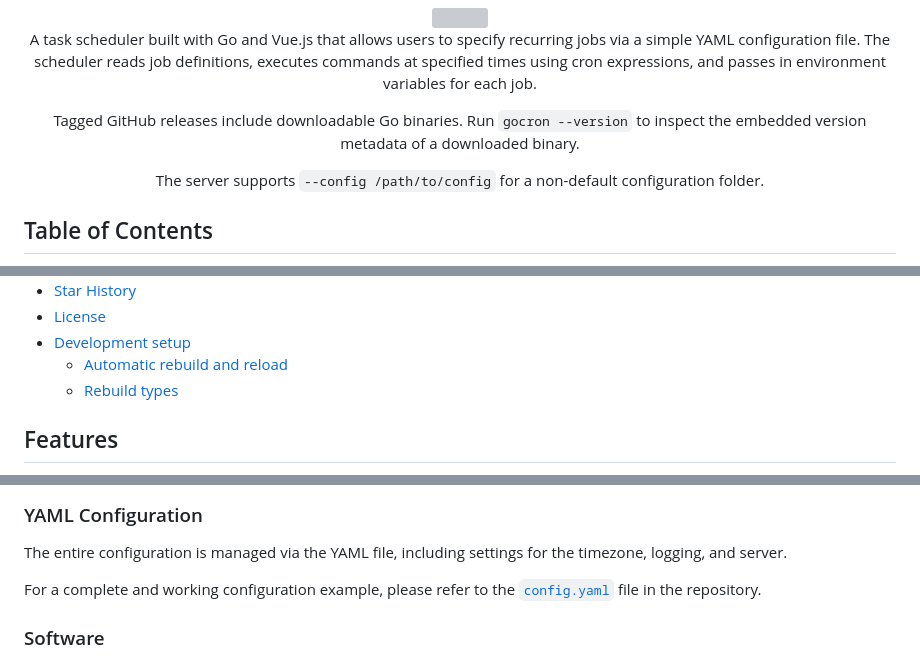
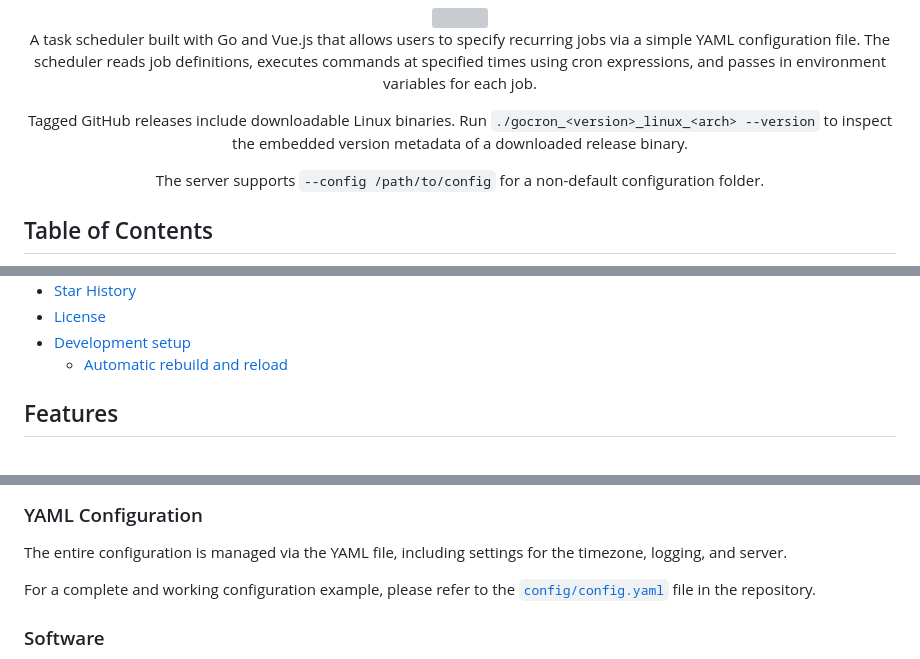
Before and after one commit to flohoss/gocron, a Markdown page: README.md, 3 parts joined by grey strips. Rendered like a GitHub page; grey boxes are pictures that could not be loaded.

Commit message:
Fix README release binary wording and links
Clarify that tagged GitHub releases currently publish Linux binaries and update the example version command to match the actual artifact naming. Remove the stale 'Rebuild types' table-of-contents entry and fix the configuration example link to point to config/config.yaml.

```diff
--- a/README.md
+++ b/README.md
@@ -4,7 +4,7 @@
 
 A task scheduler built with Go and Vue.js that allows users to specify recurring jobs via a simple YAML configuration file. The scheduler reads job definitions, executes commands at specified times using cron expressions, and passes in environment variables for each job.
 
-Tagged GitHub releases include downloadable Go binaries. Run `gocron --version` to inspect the embedded version metadata of a downloaded binary.
+Tagged GitHub releases include downloadable Linux binaries. Run `./gocron_<version>_linux_<arch> --version` to inspect the embedded version metadata of a downloaded release binary.
 
 The server supports `--config /path/to/config` for a non-default configuration folder.
 
@@ -29,7 +29,6 @@ The server supports `--config /path/to/config` for a non-default configuration f
 - [License](#license)
 - [Development setup](#development-setup)
   - [Automatic rebuild and reload](#automatic-rebuild-and-reload)
-  - [Rebuild types](#rebuild-types)
 
 ## Features
 
@@ -119,7 +118,7 @@ Rule: dots become underscores and keys are uppercased (`server.address` -> `GC_S
 
 The entire configuration is managed via the YAML file, including settings for the timezone, logging, and server.
 
-For a complete and working configuration example, please refer to the [`config.yaml`](/config/config.yaml) file in the repository.
+For a complete and working configuration example, please refer to the [`config/config.yaml`](config/config.yaml) file in the repository.
 
 ### Software
 
```
